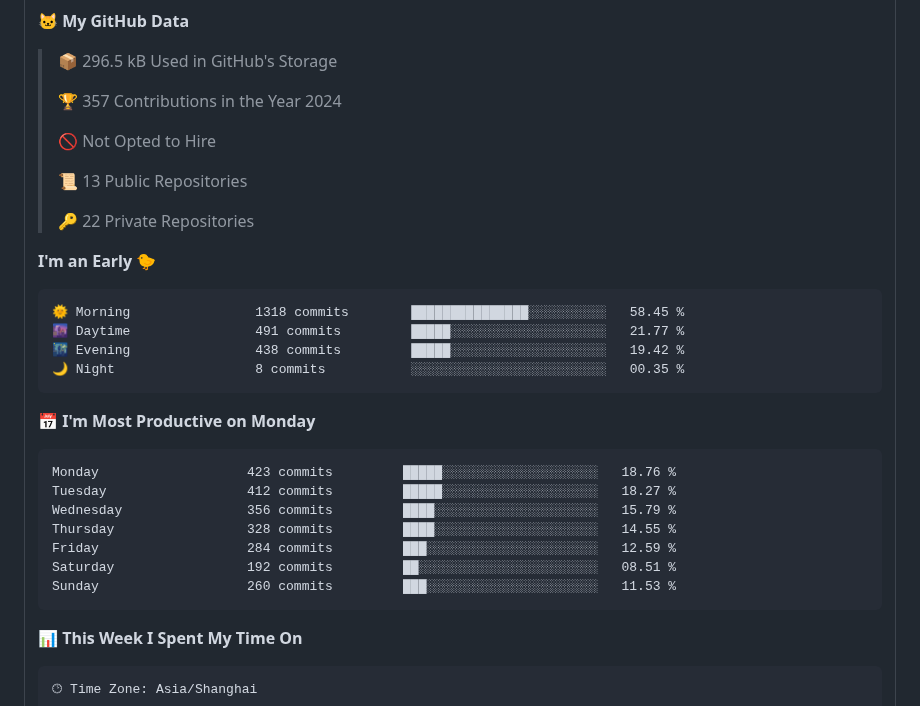
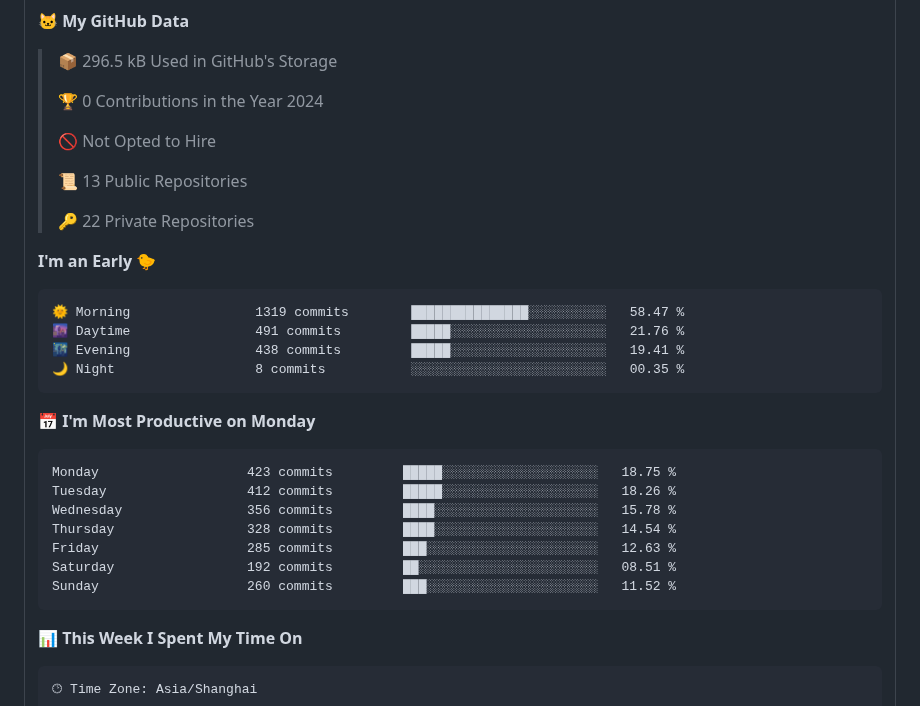
Before and after one commit to betterfor/betterfor, a Markdown page: README.md, the part around one of its changes. GitHub-like rendering.

Commit message:
Updated with Dev Metrics

````diff
--- a/README.md
+++ b/README.md
@@ -66,7 +66,7 @@
 
 > 📦 296.5 kB Used in GitHub's Storage
  >
-> 🏆 357 Contributions in the Year 2024
+> 🏆 0 Contributions in the Year 2024
  >
 > 🚫 Not Opted to Hire
  >
@@ -77,21 +77,21 @@
 **I'm an Early 🐤**
 
 ```text
-🌞 Morning                1318 commits        ███████████████░░░░░░░░░░   58.45 %
-🌆 Daytime                491 commits         █████░░░░░░░░░░░░░░░░░░░░   21.77 %
-🌃 Evening                438 commits         █████░░░░░░░░░░░░░░░░░░░░   19.42 %
+🌞 Morning                1319 commits        ███████████████░░░░░░░░░░   58.47 %
+🌆 Daytime                491 commits         █████░░░░░░░░░░░░░░░░░░░░   21.76 %
+🌃 Evening                438 commits         █████░░░░░░░░░░░░░░░░░░░░   19.41 %
 🌙 Night                  8 commits           ░░░░░░░░░░░░░░░░░░░░░░░░░   00.35 %
 ```
 📅 **I'm Most Productive on Monday**
 
 ```text
-Monday                   423 commits         █████░░░░░░░░░░░░░░░░░░░░   18.76 %
-Tuesday                  412 commits         █████░░░░░░░░░░░░░░░░░░░░   18.27 %
-Wednesday                356 commits         ████░░░░░░░░░░░░░░░░░░░░░   15.79 %
-Thursday                 328 commits         ████░░░░░░░░░░░░░░░░░░░░░   14.55 %
-Friday                   284 commits         ███░░░░░░░░░░░░░░░░░░░░░░   12.59 %
+Monday                   423 commits         █████░░░░░░░░░░░░░░░░░░░░   18.75 %
+Tuesday                  412 commits         █████░░░░░░░░░░░░░░░░░░░░   18.26 %
+Wednesday                356 commits         ████░░░░░░░░░░░░░░░░░░░░░   15.78 %
+Thursday                 328 commits         ████░░░░░░░░░░░░░░░░░░░░░   14.54 %
+Friday                   285 commits         ███░░░░░░░░░░░░░░░░░░░░░░   12.63 %
 Saturday                 192 commits         ██░░░░░░░░░░░░░░░░░░░░░░░   08.51 %
-Sunday                   260 commits         ███░░░░░░░░░░░░░░░░░░░░░░   11.53 %
+Sunday                   260 commits         ███░░░░░░░░░░░░░░░░░░░░░░   11.52 %
 ```
 
 
````
Also changed, not shown: other parts of README.md (+1 -1 lines), assets/bar_graph.png.
